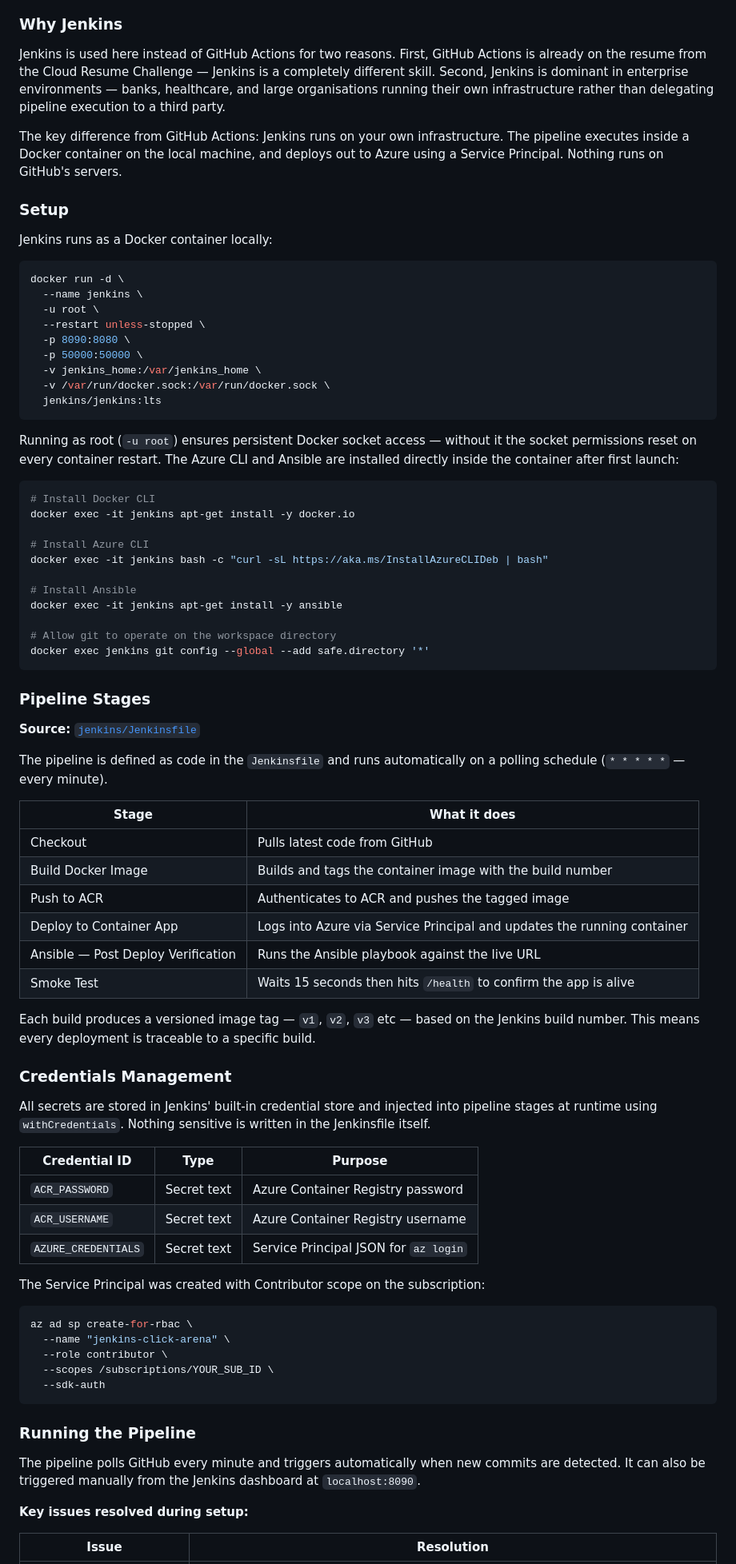
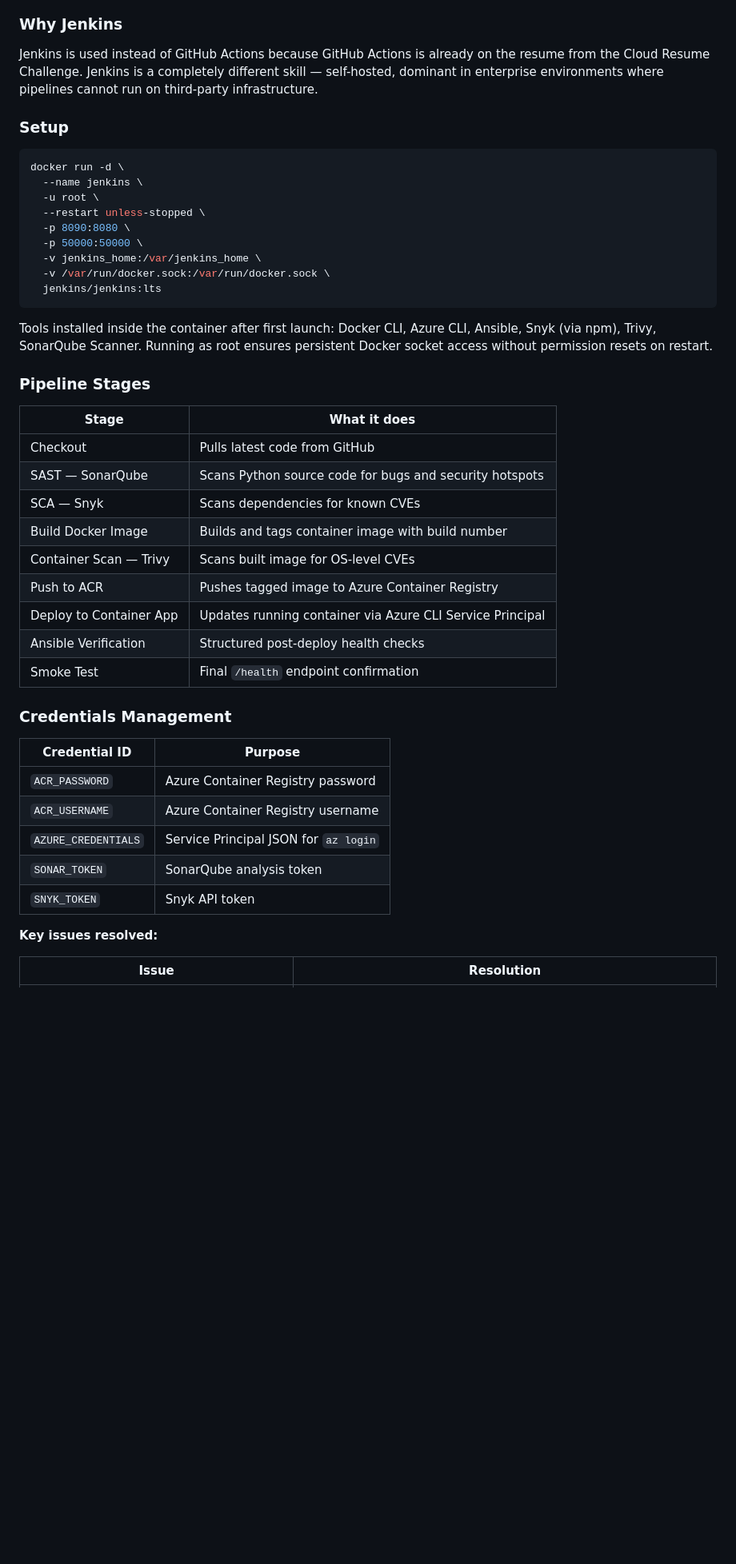
Before and after one commit to VanshBhardwaj1945/Click-Arena-DevSecOps, a Markdown page: docs/FULL_README.md, the part around one of its changes. Shown at 80% size. Drawn GitHub-style; blank space fills up the shorter version.

````diff
--- a/docs/FULL_README.md
+++ b/docs/FULL_README.md
@@ -388,13 +352,9 @@ Every code push triggers an automated pipeline that builds, pushes, and deploys
 
 ### Why Jenkins
 
-Jenkins is used here instead of GitHub Actions for two reasons. First, GitHub Actions is already on the resume from the Cloud Resume Challenge — Jenkins is a completely different skill. Second, Jenkins is dominant in enterprise environments — banks, healthcare, and large organisations running their own infrastructure rather than delegating pipeline execution to a third party.
-
-The key difference from GitHub Actions: Jenkins runs on your own infrastructure. The pipeline executes inside a Docker container on the local machine, and deploys out to Azure using a Service Principal. Nothing runs on GitHub's servers.
+Jenkins is used instead of GitHub Actions because GitHub Actions is already on the resume from the Cloud Resume Challenge. Jenkins is a completely different skill — self-hosted, dominant in enterprise environments where pipelines cannot run on third-party infrastructure.
 
 ### Setup
-
-Jenkins runs as a Docker container locally:
 
 ```bash
 docker run -d \
@@ -408,64 +368,33 @@ docker run -d \
   jenkins/jenkins:lts
 ```
 
-Running as root (`-u root`) ensures persistent Docker socket access — without it the socket permissions reset on every container restart. The Azure CLI and Ansible are installed directly inside the container after first launch:
-
-```bash
-# Install Docker CLI
-docker exec -it jenkins apt-get install -y docker.io
-
-# Install Azure CLI
-docker exec -it jenkins bash -c "curl -sL https://aka.ms/InstallAzureCLIDeb | bash"
-
-# Install Ansible
-docker exec -it jenkins apt-get install -y ansible
-
-# Allow git to operate on the workspace directory
-docker exec jenkins git config --global --add safe.directory '*'
-```
+Tools installed inside the container after first launch: Docker CLI, Azure CLI, Ansible, Snyk (via npm), Trivy, SonarQube Scanner. Running as root ensures persistent Docker socket access without permission resets on restart.
 
 ### Pipeline Stages
-
-**Source:** [`jenkins/Jenkinsfile`](./jenkins/Jenkinsfile)
-
-The pipeline is defined as code in the `Jenkinsfile` and runs automatically on a polling schedule (`* * * * *` — every minute).
 
 | Stage | What it does |
 |---|---|
 | Checkout | Pulls latest code from GitHub |
-| Build Docker Image | Builds and tags the container image with the build number |
-| Push to ACR | Authenticates to ACR and pushes the tagged image |
-| Deploy to Container App | Logs into Azure via Service Principal and updates the running container |
-| Ansible — Post Deploy Verification | Runs the Ansible playbook against the live URL |
-| Smoke Test | Waits 15 seconds then hits `/health` to confirm the app is alive |
-
-Each build produces a versioned image tag — `v1`, `v2`, `v3` etc — based on the Jenkins build number. This means every deployment is traceable to a specific build.
+| SAST — SonarQube | Scans Python source code for bugs and security hotspots |
+| SCA — Snyk | Scans dependencies for known CVEs |
+| Build Docker Image | Builds and tags container image with build number |
+| Container Scan — Trivy | Scans built image for OS-level CVEs |
+| Push to ACR | Pushes tagged image to Azure Container Registry |
+| Deploy to Container App | Updates running container via Azure CLI Service Principal |
+| Ansible Verification | Structured post-deploy health checks |
+| Smoke Test | Final `/health` endpoint confirmation |
 
 ### Credentials Management
 
-All secrets are stored in Jenkins' built-in credential store and injected into pipeline stages at runtime using `withCredentials`. Nothing sensitive is written in the Jenkinsfile itself.
+| Credential ID | Purpose |
+|---|---|
+| `ACR_PASSWORD` | Azure Container Registry password |
+| `ACR_USERNAME` | Azure Container Registry username |
+| `AZURE_CREDENTIALS` | Service Principal JSON for `az login` |
+| `SONAR_TOKEN` | SonarQube analysis token |
+| `SNYK_TOKEN` | Snyk API token |
 
-| Credential ID | Type | Purpose |
-|---|---|---|
-| `ACR_PASSWORD` | Secret text | Azure Container Registry password |
-| `ACR_USERNAME` | Secret text | Azure Container Registry username |
-| `AZURE_CREDENTIALS` | Secret text | Service Principal JSON for `az login` |
-
-The Service Principal was created with Contributor scope on the subscription:
-
-```bash
-az ad sp create-for-rbac \
-  --name "jenkins-click-arena" \
-  --role contributor \
-  --scopes /subscriptions/YOUR_SUB_ID \
-  --sdk-auth
-```
-
-### Running the Pipeline
-
-The pipeline polls GitHub every minute and triggers automatically when new commits are detected. It can also be triggered manually from the Jenkins dashboard at `localhost:8090`.
-
-**Key issues resolved during setup:**
+**Key issues resolved:**
 
 | Issue | Resolution |
 |---|---|
````
Also changed, not shown: other parts of docs/FULL_README.md (+83 -101 lines), README.md (+20 -8 lines), docs/screenshots/03-Initial-SonarQube-Scan.png (added), 1 other file.
